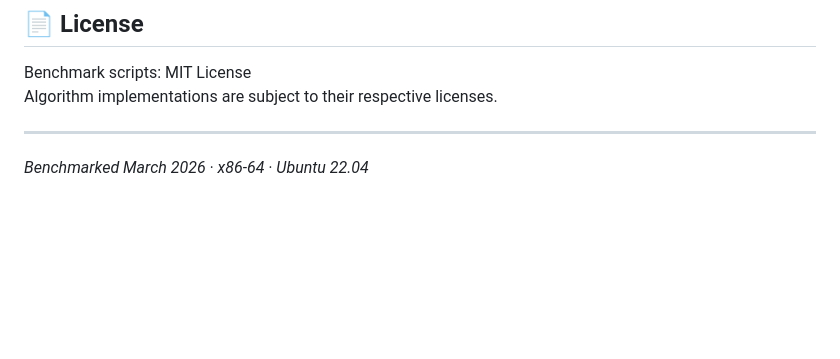
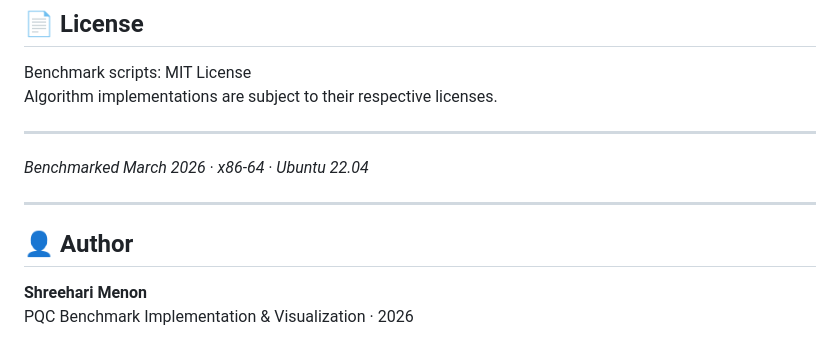
Before and after one commit to ShreehariMenon/pqc-benchmark, a Markdown page: README.md, the part around the change. GitHub-like rendering; blank space fills up the shorter version.

Commit message:
Add author section to README

```diff
--- a/README.md
+++ b/README.md
@@ -175,3 +175,10 @@ Algorithm implementations are subject to their respective licenses.
 ---
 
 *Benchmarked March 2026 · x86-64 · Ubuntu 22.04*
+
+---
+
+## 👤 Author
+
+**Shreehari Menon**
+PQC Benchmark Implementation & Visualization · 2026
```
